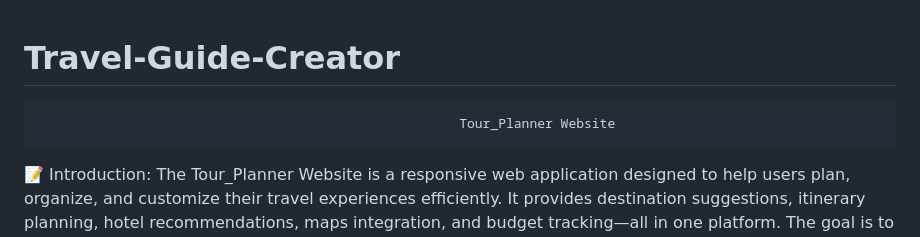
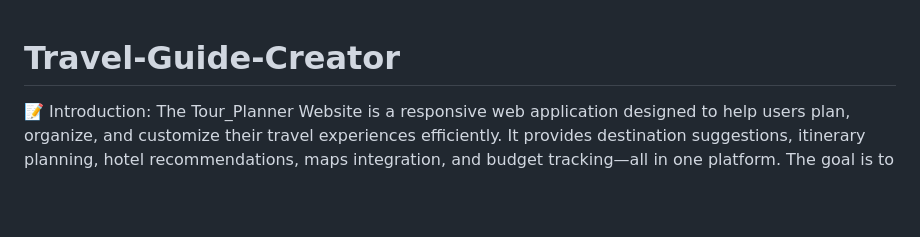
Before and after one commit to Madhari-tarunsai/Travel-Guide-Creator, a Markdown page: README.md, the part around one of its changes. Rendered like a GitHub page; blank space fills up the shorter version.

```diff
--- a/README.md
+++ b/README.md
@@ -1,5 +1,5 @@
 # Travel-Guide-Creator
-                                                          Tour_Planner Website
+
 
 📝 Introduction:
 The Tour_Planner Website is a responsive web application designed to help users plan, organize, and customize their travel experiences efficiently. It provides destination suggestions, itinerary planning, hotel recommendations, maps integration, and budget tracking—all in one platform. The goal is to simplify travel planning for both solo travelers and groups by offering an intuitive and user-friendly interface.
```
Also changed, not shown: other parts of README.md (+4 -0 lines).
